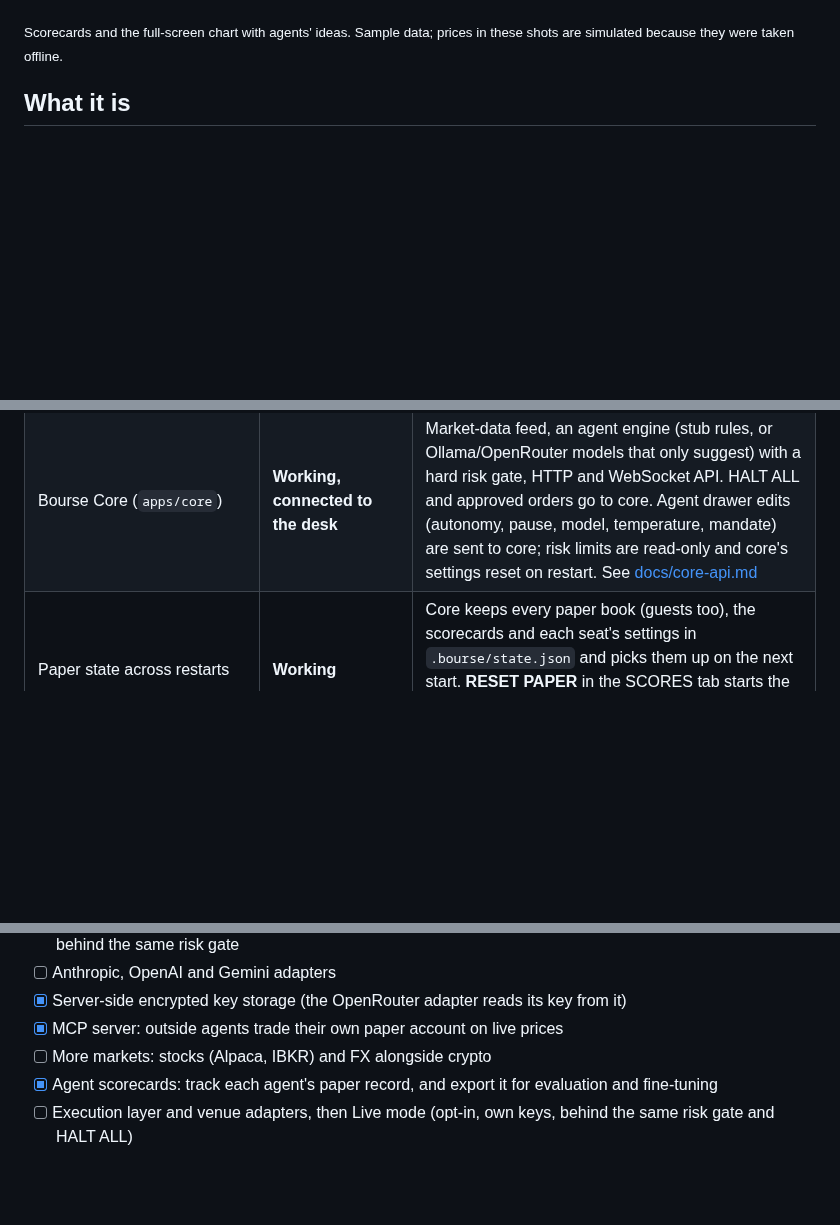
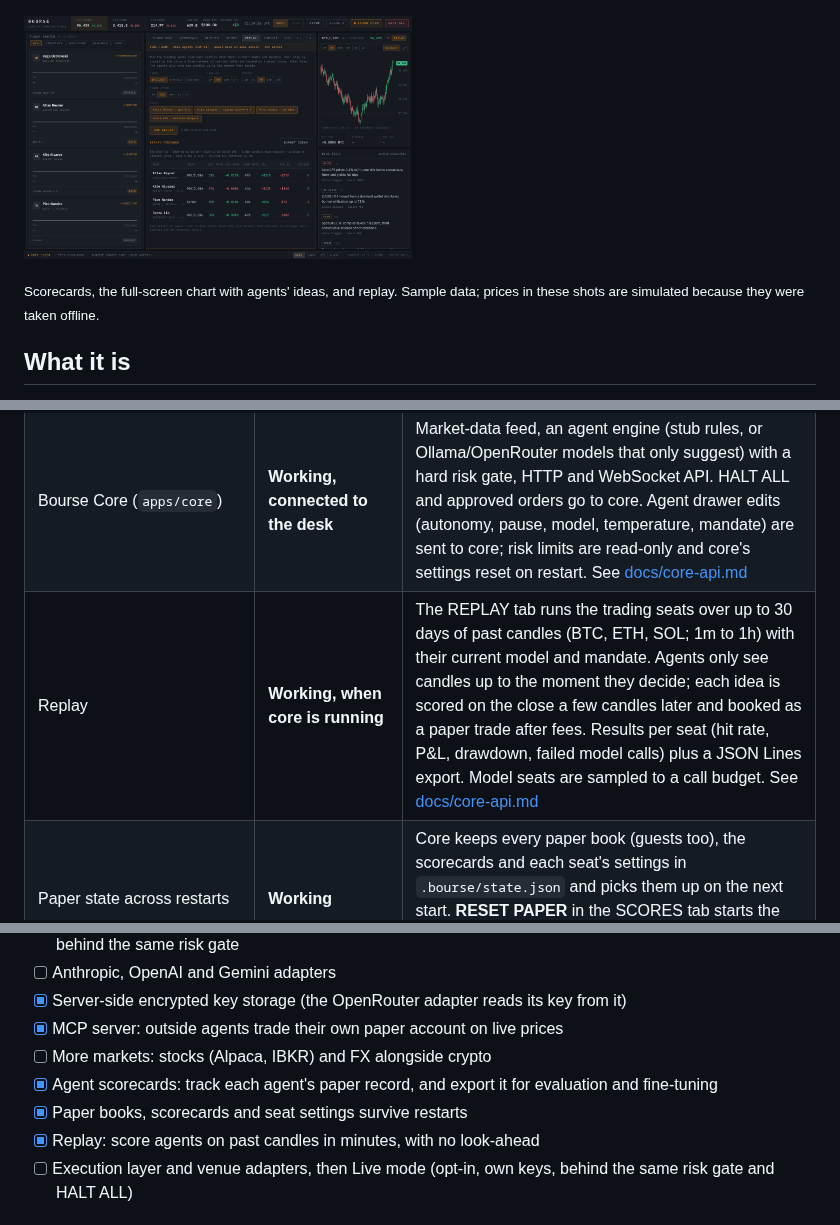
Before and after one commit to djroken/Bourse-Dealing-Director, a Markdown page: README.md, 3 parts joined by grey strips. GitHub-like rendering; pictures changed too: docs/screenshots/replay.png (added); blank space fills up the shorter version.

```diff
--- a/README.md
+++ b/README.md
@@ -16,7 +16,8 @@
   <img src="docs/screenshots/scores.png" alt="The SCORES tab: each agent's hit rate, win rate, P&L and drawdown on paper" width="49%">
   <img src="docs/screenshots/chart-full.png" alt="The full-screen chart with agents' ideas as buy and sell markers, and the list of ideas beside it" width="49%">
 </p>
-<sub>Scorecards and the full-screen chart with agents' ideas. Sample data; prices in these shots are simulated because they were taken offline.</sub>
+<p><img src="docs/screenshots/replay.png" alt="The REPLAY tab: settings for symbol, candles, period and horizon, and per-seat results" width="49%"></p>
+<sub>Scorecards, the full-screen chart with agents' ideas, and replay. Sample data; prices in these shots are simulated because they were taken offline.</sub>
 
 ## What it is
 
@@ -38,6 +39,7 @@ The idea is a desk you can run on its own, or plug your own agents into. The pie
 | Roster P&L, exposure, sparklines, header P&L and NAV | **Core's paper book when core is running**, otherwise simulated | Core keeps a paper book per trading seat (average-cost, realised + unrealised) on a $100k paper capital basis, and its loss stop reads that P&L. Orders you approve go to core, which risk-checks and fills them, so they show up in the same book |
 | News feed | **Sample data** | Fixed illustrative headlines, labelled as such |
 | Bourse Core (`apps/core`) | **Working, connected to the desk** | Market-data feed, an agent engine (stub rules, or Ollama/OpenRouter models that only suggest) with a hard risk gate, HTTP and WebSocket API. HALT ALL and approved orders go to core. Agent drawer edits (autonomy, pause, model, temperature, mandate) are sent to core; risk limits are read-only and core's settings reset on restart. See [docs/core-api.md](docs/core-api.md) |
+| Replay | **Working, when core is running** | The REPLAY tab runs the trading seats over up to 30 days of past candles (BTC, ETH, SOL; 1m to 1h) with their current model and mandate. Agents only see candles up to the moment they decide; each idea is scored on the close a few candles later and booked as a paper trade after fees. Results per seat (hit rate, P&L, drawdown, failed model calls) plus a JSON Lines export. Model seats are sampled to a call budget. See [docs/core-api.md](docs/core-api.md#replay) |
 | Paper state across restarts | **Working** | Core keeps every paper book (guests too), the scorecards and each seat's settings in `.bourse/state.json` and picks them up on the next start. **RESET PAPER** in the SCORES tab starts the books again from zero. The daily loss stop counts each UTC day on its own |
 | Agent scorecards | **Working, when core is running** | Each agent's paper track record in the SCORES tab and the agent drawer: hit rate (did the idea's price move the right way 15 minutes later, traded or not), win rate, P&L and max drawdown. Every idea and its outcome can be exported as JSON Lines for evaluation or fine-tuning. See [docs/core-api.md](docs/core-api.md#scorecards) |
 | Guest agents over MCP | **Working** | Set `BOURSE_MCP_TOKEN` and any MCP client can connect to `/mcp`, get its own $100k paper account on live prices and trade it through the same risk gate. See [docs/core-api.md](docs/core-api.md) |
@@ -128,6 +130,8 @@ Found a security problem? See [SECURITY.md](SECURITY.md).
 - [x] MCP server: outside agents trade their own paper account on live prices
 - [ ] More markets: stocks (Alpaca, IBKR) and FX alongside crypto
 - [x] Agent scorecards: track each agent's paper record, and export it for evaluation and fine-tuning
+- [x] Paper books, scorecards and seat settings survive restarts
+- [x] Replay: score agents on past candles in minutes, with no look-ahead
 - [ ] Execution layer and venue adapters, then Live mode (opt-in, own keys, behind the same risk gate and HALT ALL)
 
 ## Contributing
```
Also changed, not shown: docs/core-api.md (+31 -0 lines), 11 other files.
